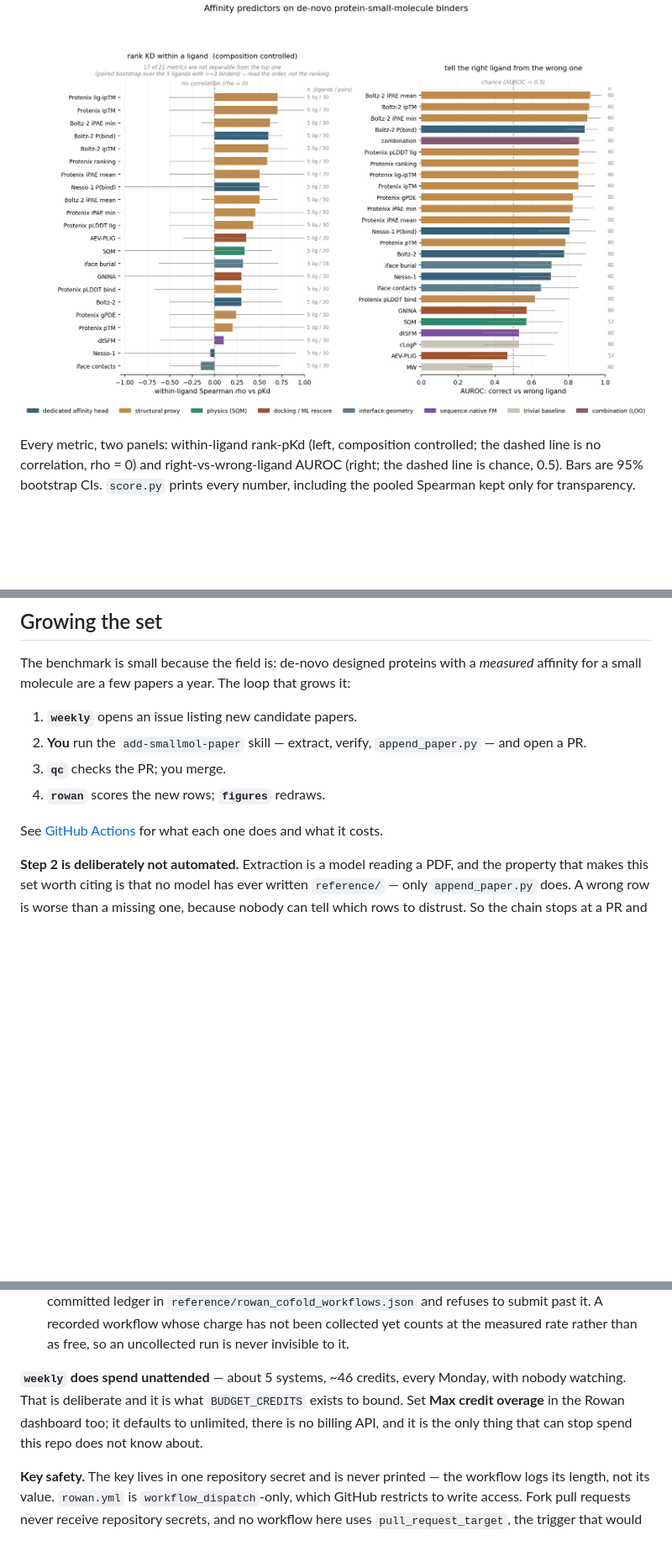
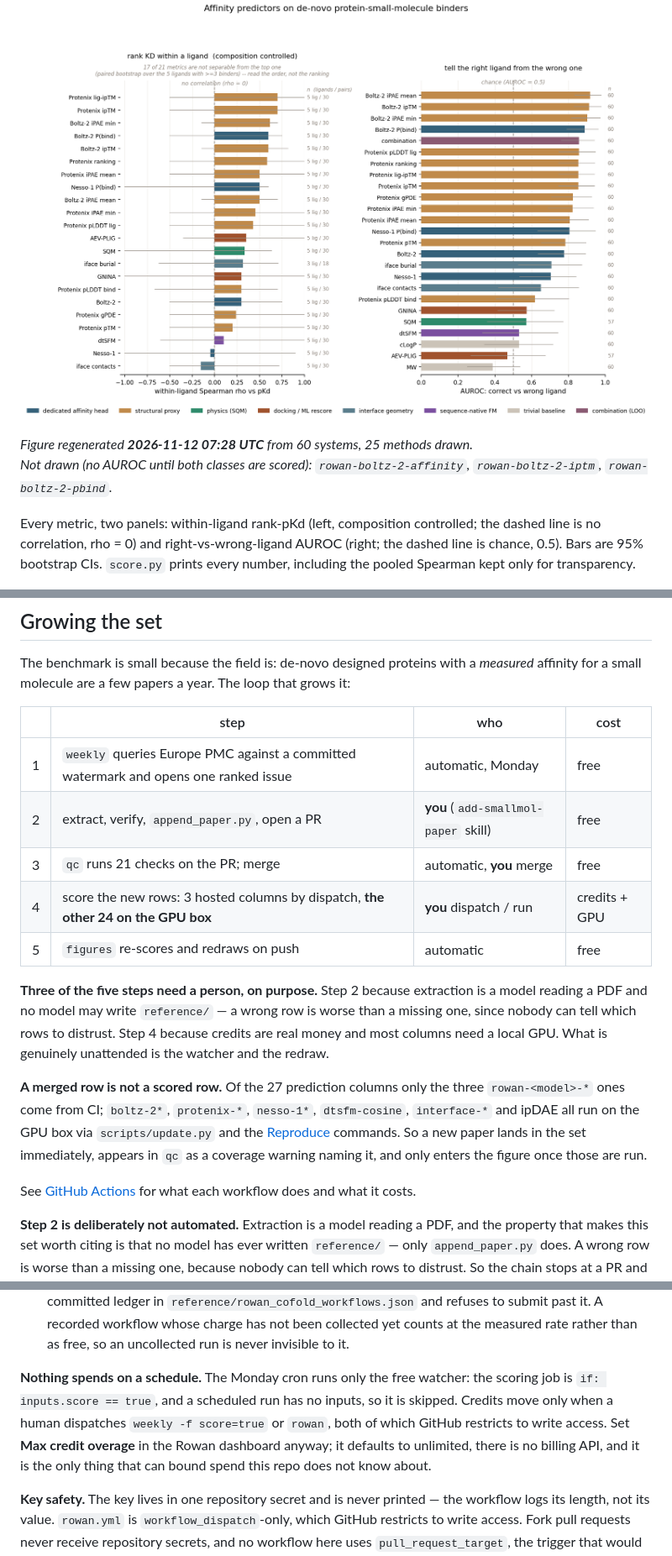
Before and after one commit to ssiddhantsharma/denovo-smallmol-affinity-benchmark, a Markdown page: README.md, 3 parts joined by grey strips. Shown at 84% size. GitHub-like rendering; pictures changed too: figures/benchmark.png; blank space fills up the shorter version.

```diff
--- a/README.md
+++ b/README.md
@@ -22,6 +22,11 @@ one AUROC over all 60. Cofolder affinity heads are converted to `pK = 6 - affini
 ## Results
 
 ![benchmark](figures/benchmark.png)
+
+<!-- figure-stamp -->
+*Figure regenerated **2026-11-12 07:28 UTC** from 60 systems, 25 methods drawn.*
+<br>*Not drawn (no AUROC until both classes are scored): `rowan-boltz-2-affinity`, `rowan-boltz-2-iptm`, `rowan-boltz-2-pbind`.*
+<!-- /figure-stamp -->
 
 Every metric, two panels: within-ligand rank-pKd (left, composition controlled; the dashed line is no
 correlation, rho = 0) and right-vs-wrong-ligand AUROC (right; the dashed line is chance, 0.5). Bars
@@ -233,12 +238,27 @@ Every `predictions/*.csv` joins to the reference by `id` and is scored automatic
 The benchmark is small because the field is: de-novo designed proteins with a *measured*
 affinity for a small molecule are a few papers a year. The loop that grows it:
 
-1. **`weekly`** opens an issue listing new candidate papers.
-2. **You** run the `add-smallmol-paper` skill — extract, verify, `append_paper.py` — and open a PR.
-3. **`qc`** checks the PR; you merge.
-4. **`rowan`** scores the new rows; **`figures`** redraws.
+| | step | who | cost |
+|---|---|---|---|
+| 1 | `weekly` queries Europe PMC against a committed watermark and opens one ranked issue | automatic, Monday | free |
+| 2 | extract, verify, `append_paper.py`, open a PR | **you** (`add-smallmol-paper` skill) | free |
+| 3 | `qc` runs 21 checks on the PR; merge | automatic, **you** merge | free |
+| 4 | score the new rows: 3 hosted columns by dispatch, **the other 24 on the GPU box** | **you** dispatch / run | credits + GPU |
+| 5 | `figures` re-scores and redraws on push | automatic | free |
 
-See [GitHub Actions](#github-actions) for what each one does and what it costs.
+**Three of the five steps need a person, on purpose.** Step 2 because extraction is a
+model reading a PDF and no model may write `reference/` — a wrong row is worse than a
+missing one, since nobody can tell which rows to distrust. Step 4 because credits are real
+money and most columns need a local GPU. What is genuinely unattended is the watcher and
+the redraw.
+
+**A merged row is not a scored row.** Of the 27 prediction columns only the three
+`rowan-<model>-*` ones come from CI; `boltz-2*`, `protenix-*`, `nesso-1*`, `dtsfm-cosine`,
+`interface-*` and ipDAE all run on the GPU box via `scripts/update.py` and the
+[Reproduce](#reproduce) commands. So a new paper lands in the set immediately, appears in
+`qc` as a coverage warning naming it, and only enters the figure once those are run.
+
+See [GitHub Actions](#github-actions) for what each workflow does and what it costs.
 
 **Step 2 is deliberately not automated.** Extraction is a model reading a PDF, and the
 property that makes this set worth citing is that no model has ever written `reference/` —
@@ -314,10 +334,12 @@ Public repo, so Actions minutes are free; the only real cost is Rowan credits.
   submit past it. A recorded workflow whose charge has not been collected yet counts at the
   measured rate rather than as free, so an uncollected run is never invisible to it.
 
-**`weekly` does spend unattended** — about 5 systems, ~46 credits, every Monday, with
-nobody watching. That is deliberate and it is what `BUDGET_CREDITS` exists to bound. Set
-**Max credit overage** in the Rowan dashboard too; it defaults to unlimited, there is no
-billing API, and it is the only thing that can stop spend this repo does not know about.
+**Nothing spends on a schedule.** The Monday cron runs only the free watcher: the scoring
+job is `if: inputs.score == true`, and a scheduled run has no inputs, so it is skipped.
+Credits move only when a human dispatches `weekly -f score=true` or `rowan`, both of which
+GitHub restricts to write access. Set **Max credit overage** in the Rowan dashboard anyway;
+it defaults to unlimited, there is no billing API, and it is the only thing that can bound
+spend this repo does not know about.
 
 **Key safety.** The key lives in one repository secret and is never printed — the workflow
 logs its length, not its value. `rowan.yml` is `workflow_dispatch`-only, which GitHub
```
Also changed, not shown: other parts of README.md (+1 -1 lines), 6 other files.
